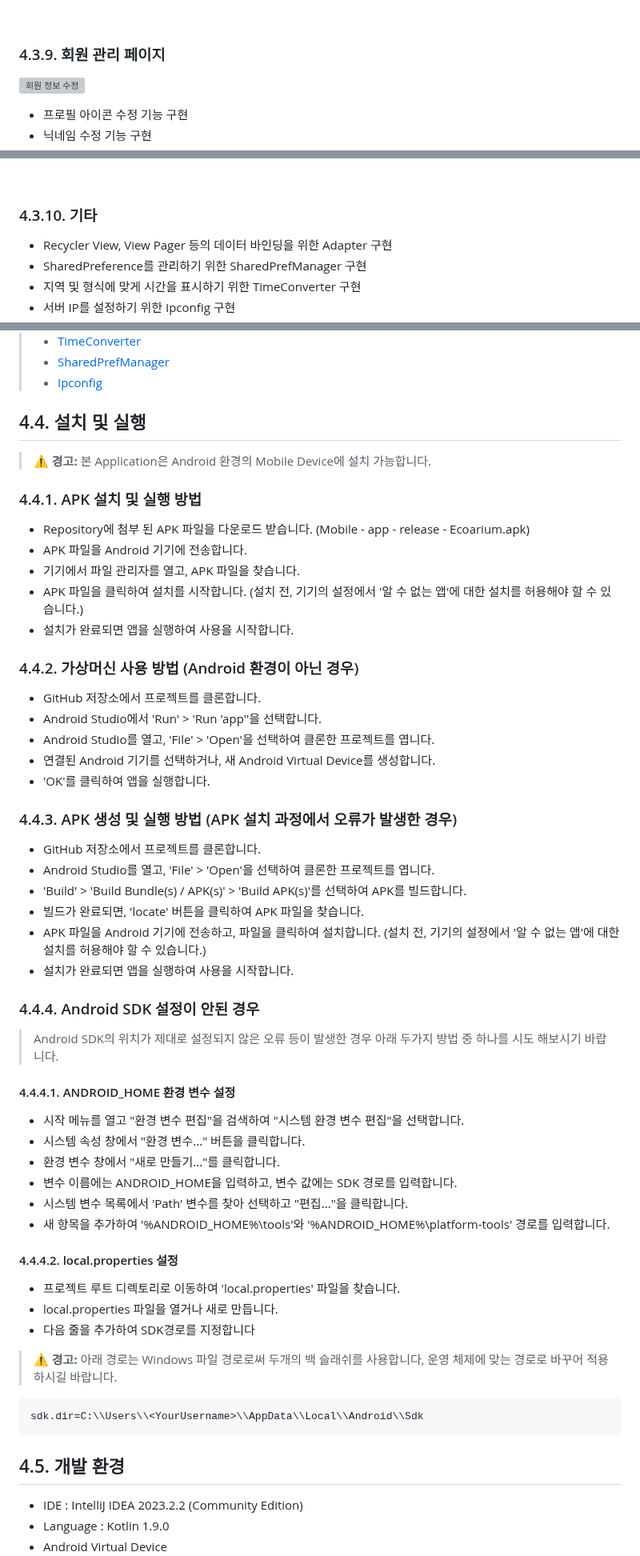
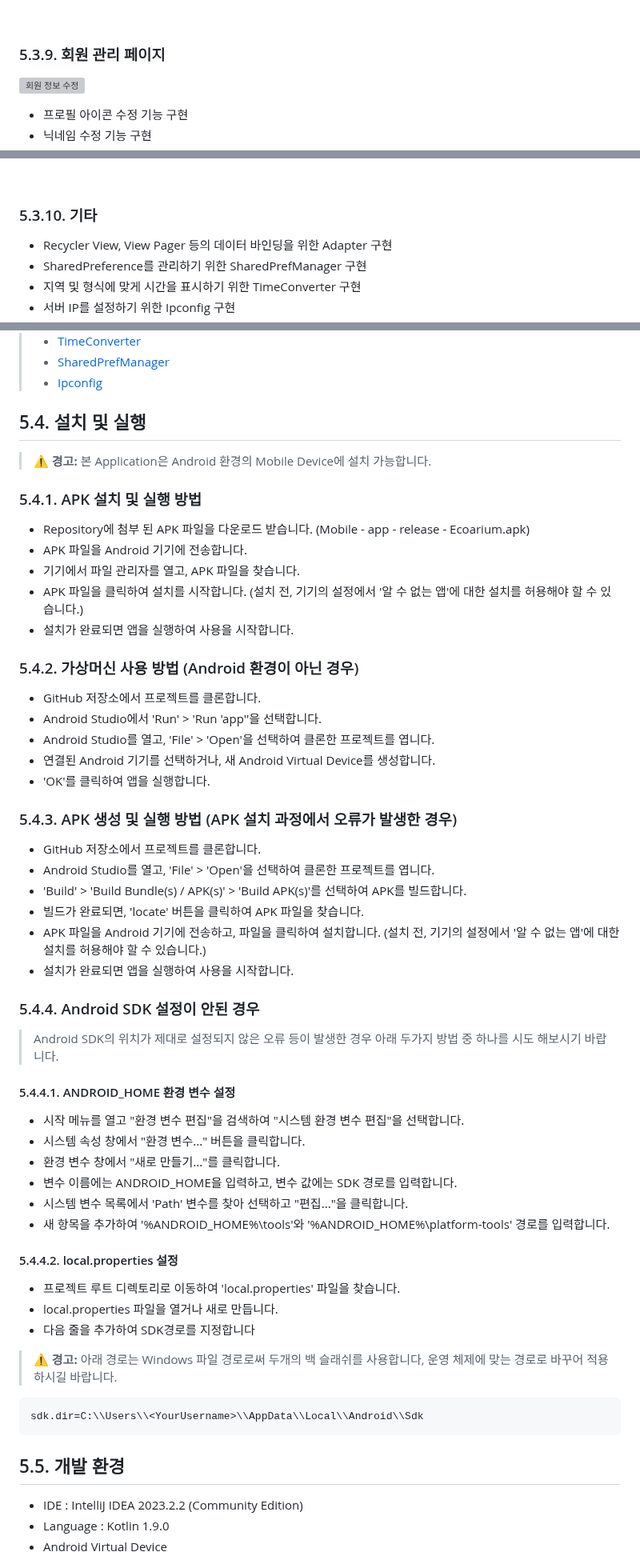
Before and after one commit to mixgolem/SKU-Ecoarium, a Markdown page: README.md, 3 parts joined by grey strips. Shown at 80% size. GitHub-like rendering; grey boxes are pictures that could not be loaded.

````diff
--- a/README.md
+++ b/README.md
@@ -134,7 +134,7 @@ Ecoarium App은 사용자가 JT를 통해 플라스틱 폐기물을 반납하는
 > - [sendStampLogsRequest](Mobile/app/src/main/java/com/example/ecoariumapp/sendRequests/sendStampLogsRequest.kt)
 <br>
 
-### 4.3.9. 회원 관리 페이지
+### 5.3.9. 회원 관리 페이지
 <p align="left">
   <img src="https://github.com/mixgolem/SKU-Ecoarium/assets/153111259/78ffd892-7407-4982-ac57-3b20f47efd8a" alt="회원 정보 수정" style="width: 40%;">
 </p>
@@ -154,7 +154,7 @@ Ecoarium App은 사용자가 JT를 통해 플라스틱 폐기물을 반납하는
 > - [sendDeleteRequest](Mobile/app/src/main/java/com/example/ecoariumapp/sendRequests/sendDeleteRequest.kt)
 <br>
 
-### 4.3.10. 기타
+### 5.3.10. 기타
 - Recycler View, View Pager 등의 데이터 바인딩을 위한 Adapter 구현
 - SharedPreference를 관리하기 위한 SharedPrefManager 구현
 - 지역 및 형식에 맞게 시간을 표시하기 위한 TimeConverter 구현
@@ -169,24 +169,24 @@ Ecoarium App은 사용자가 JT를 통해 플라스틱 폐기물을 반납하는
 > - [SharedPrefManager](Mobile/app/src/main/java/com/example/ecoariumapp/sharedPreferences/SharedPrefManager.kt)
 > - [Ipconfig](Mobile/app/src/main/java/com/example/ecoariumapp/Ipconfig.kt)
 
-## 4.4. 설치 및 실행
+## 5.4. 설치 및 실행
 > ⚠️ **경고:** 본 Application은 Android 환경의 Mobile Device에 설치 가능합니다.
 
-### 4.4.1. APK 설치 및 실행 방법
+### 5.4.1. APK 설치 및 실행 방법
 - Repository에 첨부 된 APK 파일을 다운로드 받습니다. (Mobile - app - release - Ecoarium.apk)
 - APK 파일을 Android 기기에 전송합니다.
 - 기기에서 파일 관리자를 열고, APK 파일을 찾습니다.
 - APK 파일을 클릭하여 설치를 시작합니다. (설치 전, 기기의 설정에서 '알 수 없는 앱'에 대한 설치를 허용해야 할 수 있습니다.)
 - 설치가 완료되면 앱을 실행하여 사용을 시작합니다.
 
-### 4.4.2. 가상머신 사용 방법 (Android 환경이 아닌 경우)
+### 5.4.2. 가상머신 사용 방법 (Android 환경이 아닌 경우)
 - GitHub 저장소에서 프로젝트를 클론합니다.
 - Android Studio에서 'Run' > 'Run 'app''을 선택합니다.
 - Android Studio를 열고, 'File' > 'Open'을 선택하여 클론한 프로젝트를 엽니다.
 - 연결된 Android 기기를 선택하거나, 새 Android Virtual Device를 생성합니다.
 - 'OK'를 클릭하여 앱을 실행합니다.
 
-### 4.4.3. APK 생성 및 실행 방법 (APK 설치 과정에서 오류가 발생한 경우)
+### 5.4.3. APK 생성 및 실행 방법 (APK 설치 과정에서 오류가 발생한 경우)
 - GitHub 저장소에서 프로젝트를 클론합니다.
 - Android Studio를 열고, 'File' > 'Open'을 선택하여 클론한 프로젝트를 엽니다.
 - 'Build' > 'Build Bundle(s) / APK(s)' > 'Build APK(s)'를 선택하여 APK를 빌드합니다.
@@ -194,9 +194,9 @@ Ecoarium App은 사용자가 JT를 통해 플라스틱 폐기물을 반납하는
 - APK 파일을 Android 기기에 전송하고, 파일을 클릭하여 설치합니다. (설치 전, 기기의 설정에서 '알 수 없는 앱'에 대한 설치를 허용해야 할 수 있습니다.)
 - 설치가 완료되면 앱을 실행하여 사용을 시작합니다.
 
-### 4.4.4. Android SDK 설정이 안된 경우
+### 5.4.4. Android SDK 설정이 안된 경우
 > Android SDK의 위치가 제대로 설정되지 않은 오류 등이 발생한 경우 아래 두가지 방법 중 하나를 시도 해보시기 바랍니다.
-#### 4.4.4.1. ANDROID_HOME 환경 변수 설정
+#### 5.4.4.1. ANDROID_HOME 환경 변수 설정
 - 시작 메뉴를 열고 "환경 변수 편집"을 검색하여 "시스템 환경 변수 편집"을 선택합니다.
 - 시스템 속성 창에서 "환경 변수..." 버튼을 클릭합니다.
 - 환경 변수 창에서 "새로 만들기..."를 클릭합니다.
@@ -204,7 +204,7 @@ Ecoarium App은 사용자가 JT를 통해 플라스틱 폐기물을 반납하는
 - 시스템 변수 목록에서 'Path' 변수를 찾아 선택하고 "편집..."을 클릭합니다.
 - 새 항목을 추가하여 '%ANDROID_HOME%\tools'와 '%ANDROID_HOME%\platform-tools' 경로를 입력합니다.
 
-#### 4.4.4.2. local.properties 설정
+#### 5.4.4.2. local.properties 설정
 - 프로젝트 루트 디렉토리로 이동하여 'local.properties' 파일을 찾습니다.
 - local.properties 파일을 열거나 새로 만듭니다.
 - 다음 줄을 추가하여 SDK경로를 지정합니다
@@ -212,7 +212,7 @@ Ecoarium App은 사용자가 JT를 통해 플라스틱 폐기물을 반납하는
   ```properties
   sdk.dir=C:\\Users\\<YourUsername>\\AppData\\Local\\Android\\Sdk
   ```
-## 4.5. 개발 환경
+## 5.5. 개발 환경
 - IDE : IntelliJ IDEA 2023.2.2 (Community Edition)
 - Language : Kotlin 1.9.0
 - Android Virtual Device
````
Also changed, not shown: other parts of README.md (+13 -13 lines).
